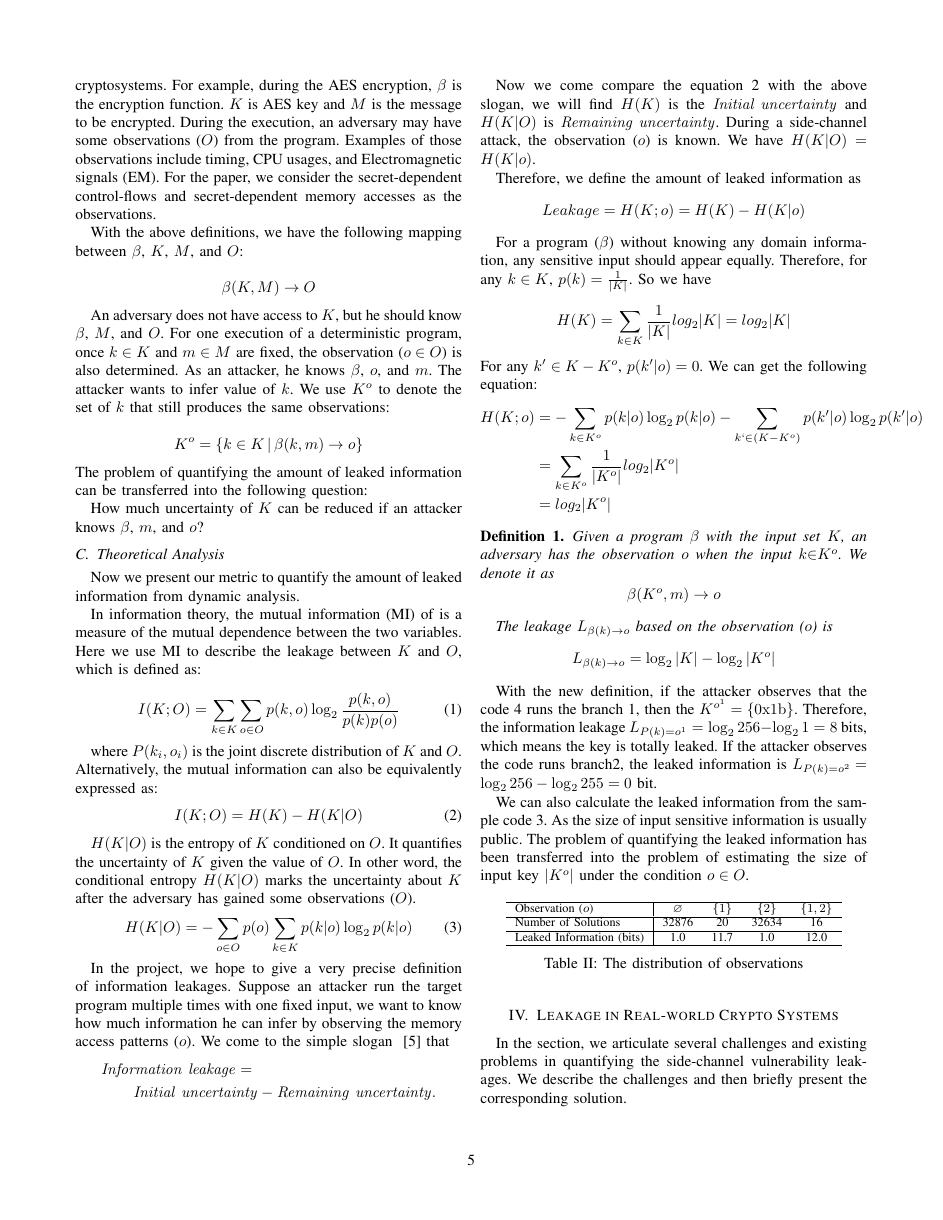
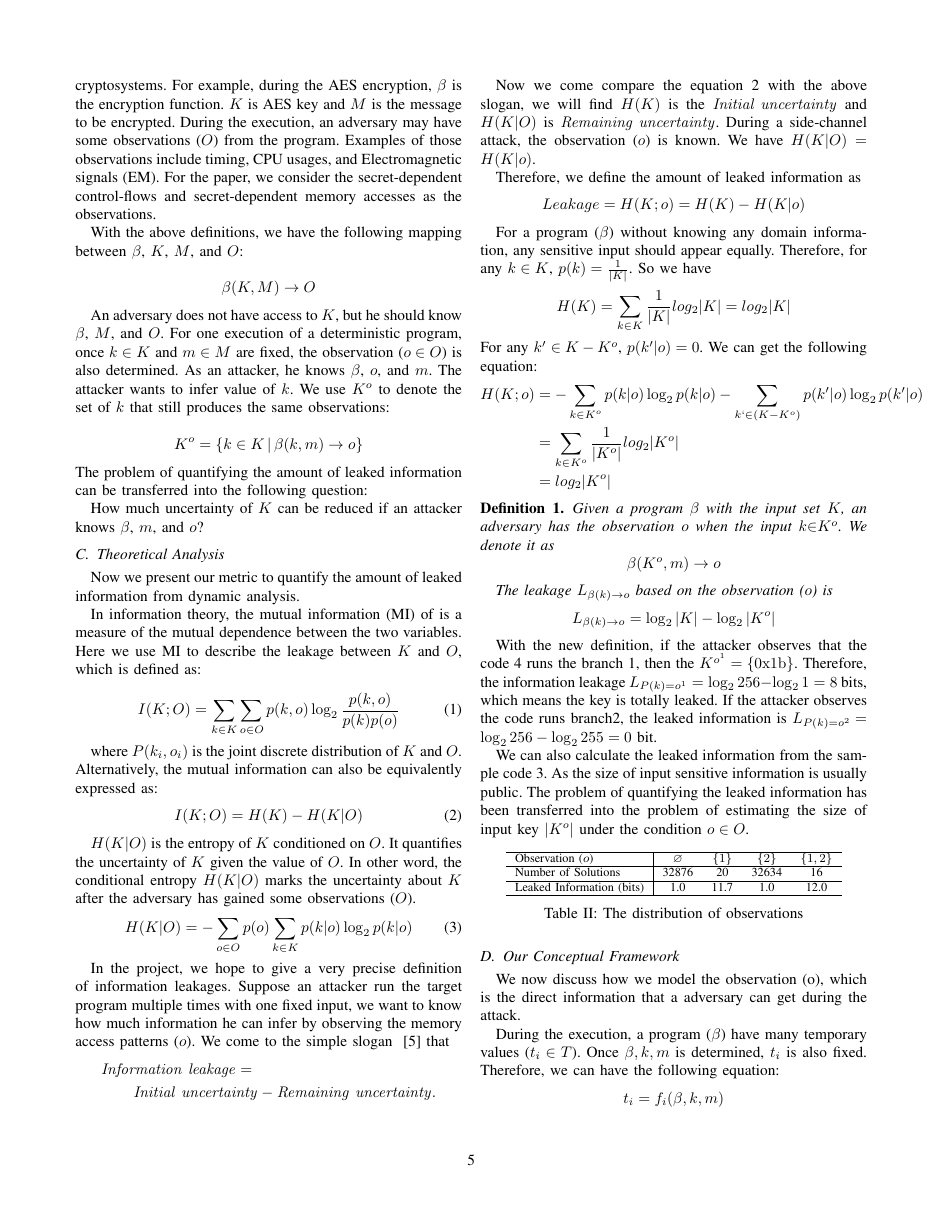
Before and after one commit to qinkunbao/QIF, a LaTeX paper (papers/SP2020_June_1/main.tex, which reads papers/SP2020_June_1/sections/scalability.tex, papers/SP2020_June_1/sections/trace_qif.tex): page 5 of 13. Compiled offline with pdfLaTeX; a missing font is replaced by an installed copy or a similar font; a LaTeX package or settings file that is missing is left out.

Commit message:
update papers

```diff
--- a/papers/SP2020_June_1/sections/scalability.tex
+++ b/papers/SP2020_June_1/sections/scalability.tex
@@ -1,9 +1,8 @@
-\section{Leakage in Real-world Crypto Systems}
+\section{Scalable to Real-world Crypto Systems}
 
 In the section, we articulate several challenges and existing problems
 in quantifying the side-channel vulnerability leakages. We describe the
 challenges and then briefly present the corresponding solution.
-
 
 
 \subsection{Scalability and Performance}
--- a/papers/SP2020_June_1/sections/trace_qif.tex
+++ b/papers/SP2020_June_1/sections/trace_qif.tex
@@ -203,3 +203,16 @@ Leaked Information (bits)     & 1.0 & 11.7 & 1.0  & 12.0   \\
 \caption{The distribution of observations}
 \label{shtable}
 \end{table}
+
+\subsection{Our Conceptual Framework}
+We now discuss how we model the observation (o), which is the direct information
+that a adversary can get during the attack.
+
+During the execution, a program ($\beta$) have many temporary values ($t_i \in T$).
+Once $\beta, k, m$ is determined,  $t_i$ is also fixed. Therefore, we can
+have the following equation:
+$$ t_i = f_i(\beta, k, m)$$
+$f_ i$ is a function that can uniquely map the one to one relation
+between $t_i$ and $\beta$, $k$, and $m$.
+
+\fixme{Not finished}
```
